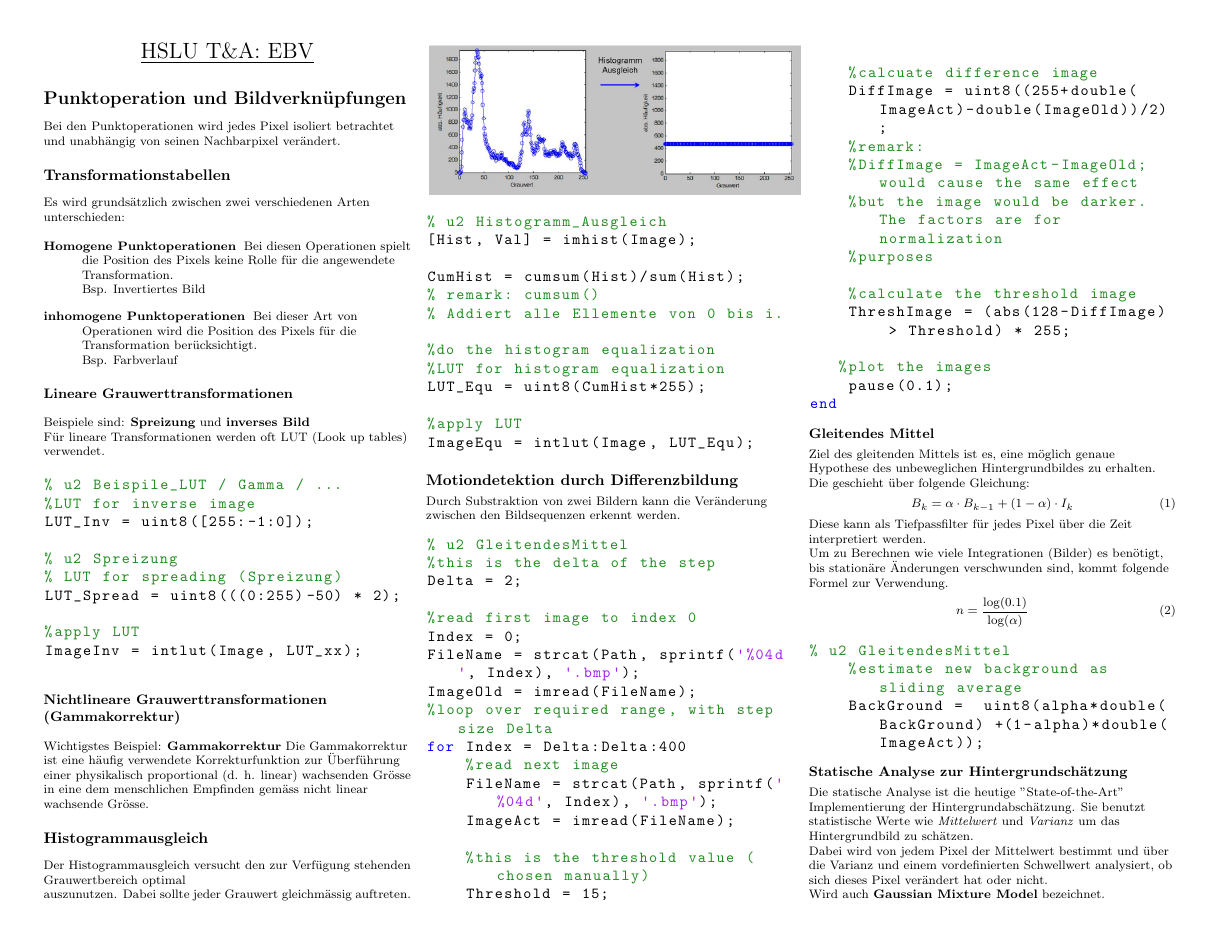
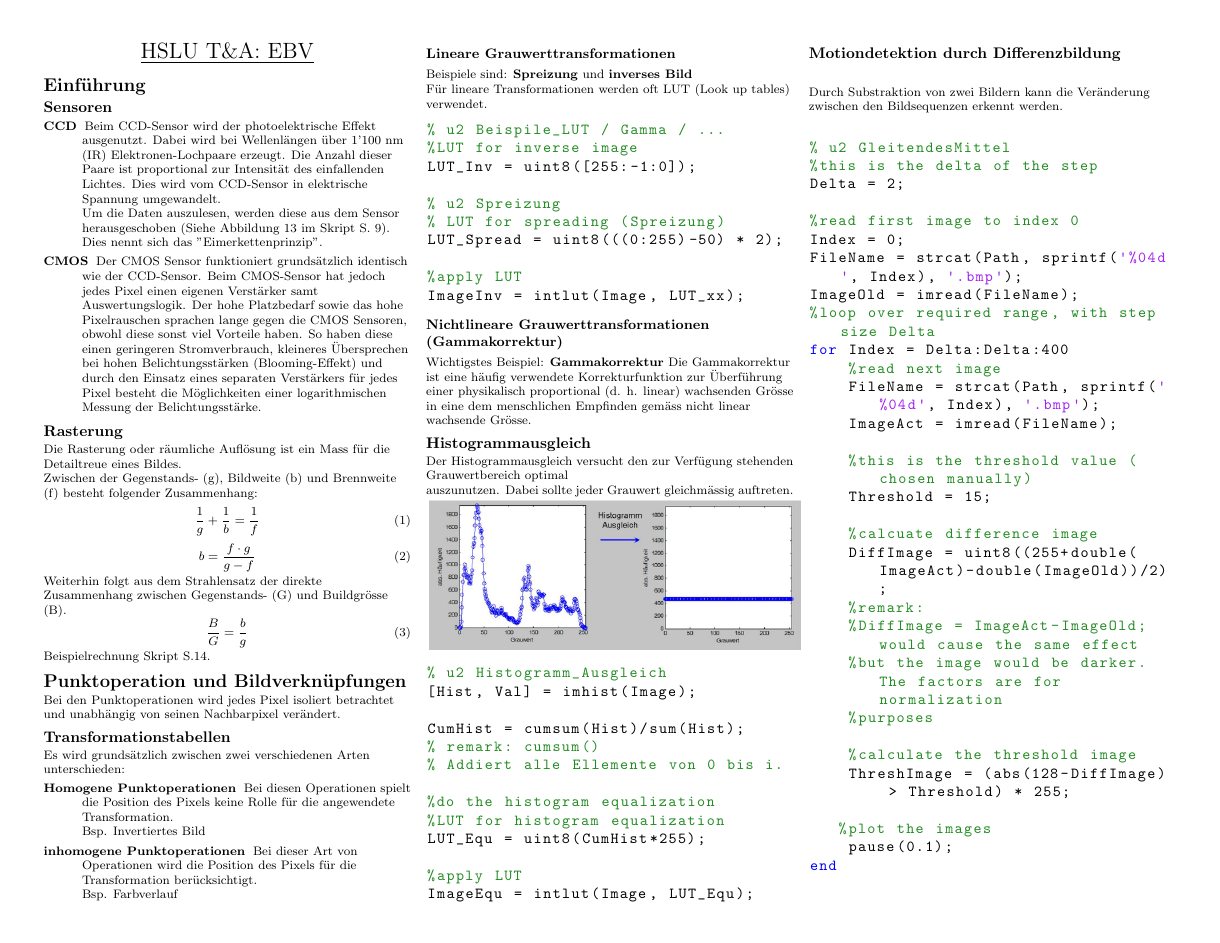
Before and after one commit to mblaettler/ebv-zusammenfassung, a LaTeX document (zusammenfassung.tex, which reads 1_Einfuehrung.tex): page 1 of 6. Compiled offline with pdfLaTeX.

Commit message:
Kapitel Einführung hinzugefügt

```diff
--- /dev/null
+++ b/1_Einfuehrung.tex
@@ -0,0 +1,21 @@
+\section{Einführung}
+\subsection{Sensoren}
+\begin{description}
+    \item[CCD] Beim CCD-Sensor wird der photoelektrische Effekt ausgenutzt. Dabei wird bei Wellenlängen über 1'100 nm (IR) Elektronen-Lochpaare erzeugt. Die Anzahl dieser Paare ist proportional zur Intensität des einfallenden Lichtes. Dies wird vom CCD-Sensor in elektrische Spannung umgewandelt.\\
+    Um die Daten auszulesen, werden diese aus dem Sensor herausgeschoben (Siehe Abbildung 13 im Skript S. 9). Dies nennt sich das ''Eimerkettenprinzip''.
+    \item[CMOS] Der CMOS Sensor funktioniert grundsätzlich identisch wie der CCD-Sensor. Beim CMOS-Sensor hat jedoch jedes Pixel einen eigenen Verstärker samt Auswertungslogik. Der hohe Platzbedarf sowie das hohe Pixelrauschen sprachen lange gegen die CMOS Sensoren, obwohl diese sonst viel Vorteile haben. So haben diese einen geringeren Stromverbrauch, kleineres Übersprechen bei hohen Belichtungsstärken (Blooming-Effekt) und durch den Einsatz eines separaten Verstärkers für jedes Pixel besteht die Möglichkeiten einer logarithmischen Messung der Belichtungsstärke.
+\end{description}
+\subsection{Rasterung}
+Die Rasterung oder räumliche Auflösung ist ein Mass für die Detailtreue eines Bildes.\\
+Zwischen der Gegenstands- (g), Bildweite (b) und Brennweite (f) besteht folgender Zusammenhang:
+\begin{equation}
+\frac{1}{g} + \frac{1}{b} = \frac{1}{f}
+\end{equation}
+\begin{equation}
+b=\frac{f\cdot g}{g - f}
+\end{equation}
+Weiterhin folgt aus dem Strahlensatz der direkte Zusammenhang zwischen Gegenstands- (G) und Buildgrösse (B).
+\begin{equation}
+\frac{B}{G}=\frac{b}{g}
+\end{equation}
+Beispielrechnung Skript S.14.
```
Also changed, not shown: zusammenfassung.tex (+1 -0 lines).
